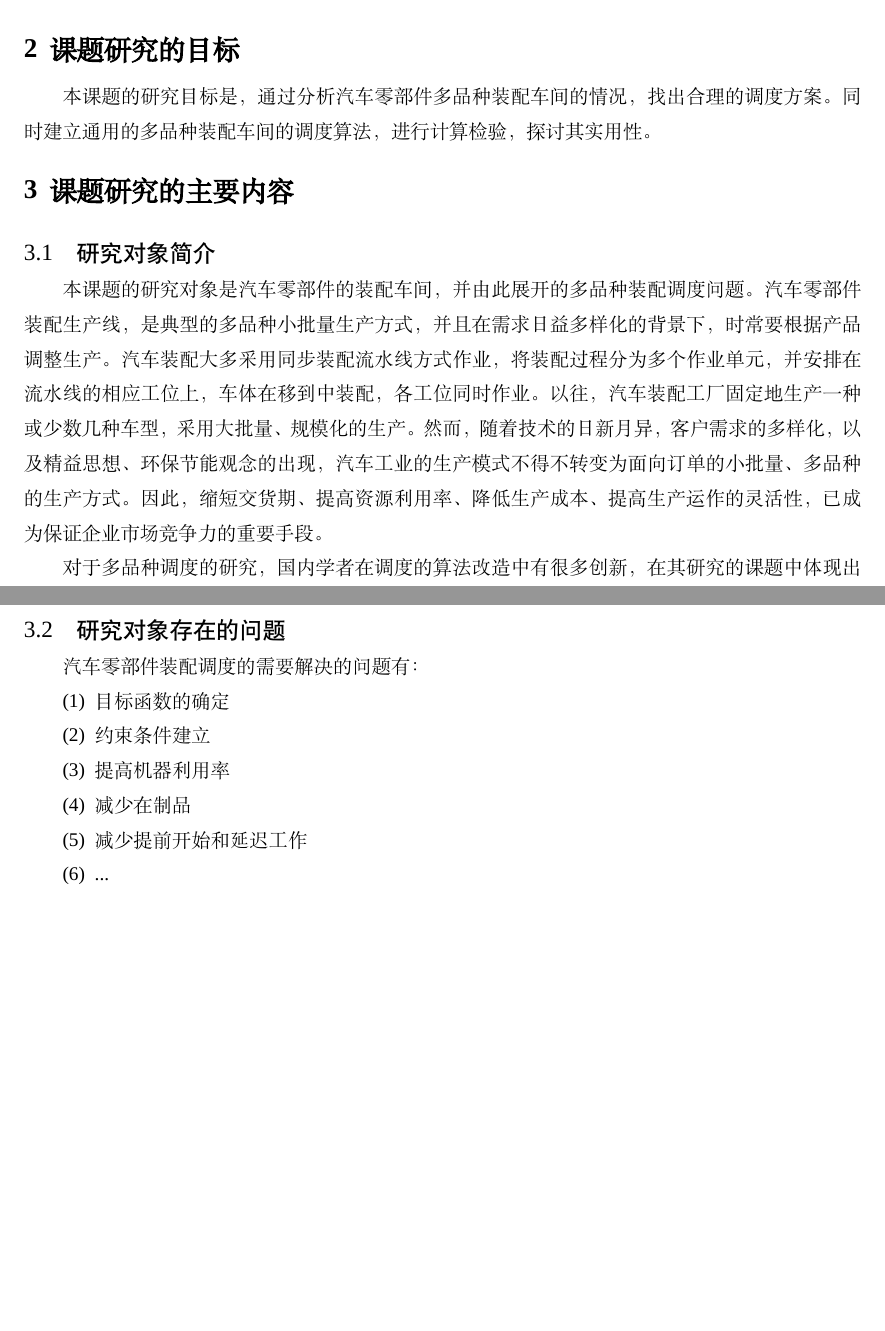
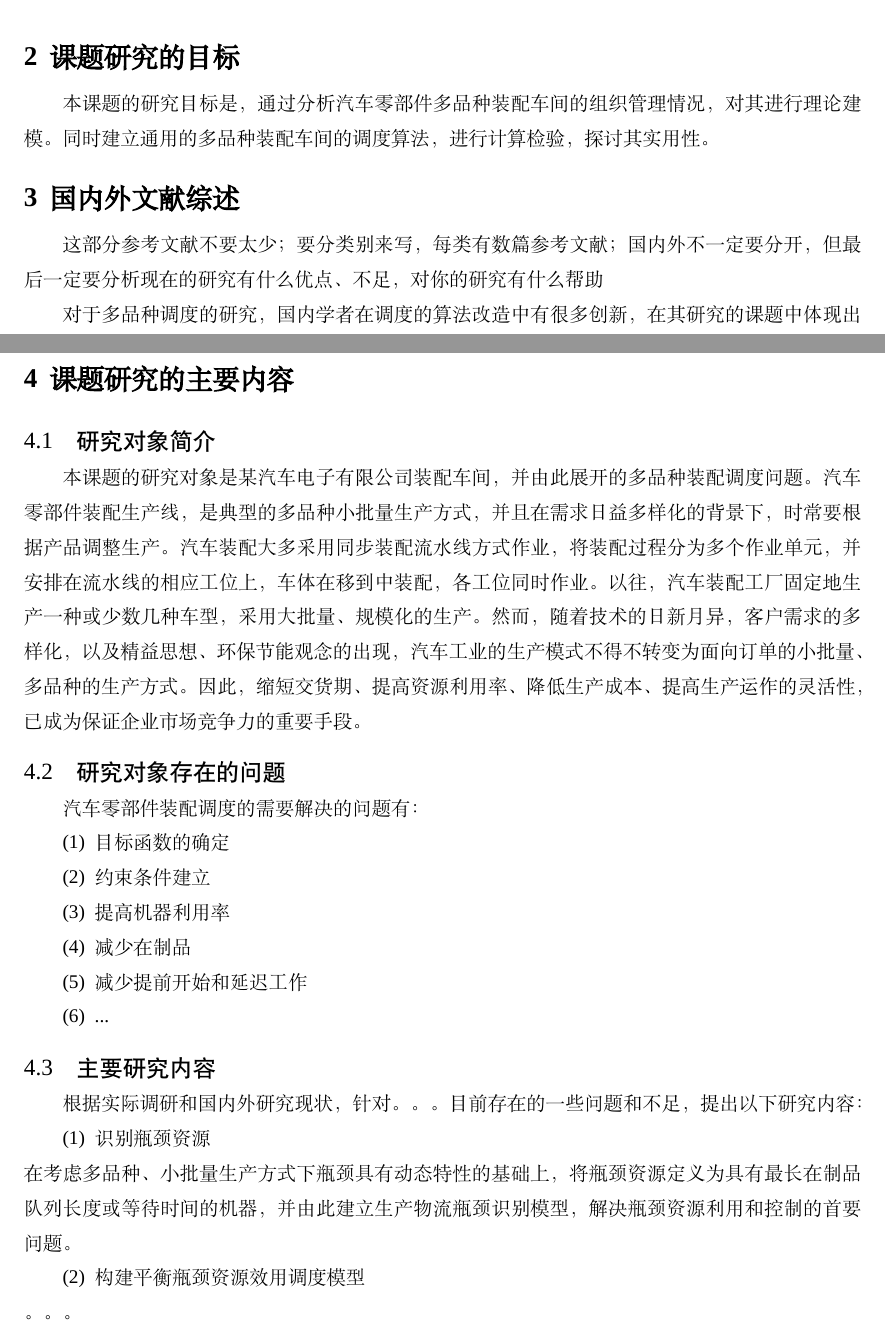
Before and after one commit to skychan/mythesis, a LaTeX thesis (graduation/Proposal.tex, which reads graduation/proposal/background.tex, graduation/proposal/literaturereview.tex, graduation/proposal/maincontent.tex): two parts of pages 3 and 4 of 6, joined at a grey line, cut so that both start at the same text, the shorter picture padded with empty space. Compiled offline with XeLaTeX; a missing font is replaced by an installed copy or a similar font.

Commit message:
开始进行修改，初步修改完成
但是是个无底洞

```diff
--- a/graduation/proposal/background.tex
+++ b/graduation/proposal/background.tex
@@ -24,4 +19,4 @@
 这样一来，有时得到最优调度或者最优解的成本就变得太高了，那么近似最优解便成了很好的选择。然而调度问题的算法本来就众多，求解近似最优解更是如此，不同的算法适用的情况也不尽相同。实践表明，寻找合适的调度方案对生产系统的运行有着显著的影响。因此，从多品种装配着手研究调度算法，对增加产品多样性，加快需求响应速度，加快提高企业的竞争力有着重要意义。
 
 \chapter{课题研究的目标}
-本课题的研究目标是，通过分析汽车零部件多品种装配车间的情况，找出合理的调度方案。同时建立通用的多品种装配车间的调度算法，进行计算检验，探讨其实用性。
+本课题的研究目标是，通过分析汽车零部件多品种装配车间的组织管理情况，对其进行理论建模。同时建立通用的多品种装配车间的调度算法，进行计算检验，探讨其实用性。
--- /dev/null
+++ b/graduation/proposal/literaturereview.tex
@@ -0,0 +1,10 @@
+% !Mode:: "TeX:UTF-8"
+% !TEX root = ..\proposal.tex
+% !TEX program = xelatex
+\chapter{国内外文献综述}
+这部分参考文献不要太少；要分类别来写，每类有数篇参考文献 ；国内外不一定要分开，但最后一定要分析现在的研究有什么优点、不足，对你的研究有什么帮助
+
+
+
+对于多品种调度的研究，国内学者在调度的算法改造中有很多创新，在其研究的课题中体现出优良的性能，实用价值很大，对本课题的算法研究启发颇多。
+李斌\cite{李斌2009}等提出了车间调度Multi-Agent 模型，以延期成本、设备利用率、综合调度性能等指标作为目标函数，并通过Lekin 软件和实例比较了不同调度规则下的效果。
--- a/graduation/proposal/maincontent.tex
+++ b/graduation/proposal/maincontent.tex
@@ -2,8 +2,6 @@
 % !TEX root = ..\proposal.tex
 \chapter{课题研究的主要内容}
 \section{研究对象简介}
-本课题的研究对象是汽车零部件的装配车间，并由此展开的多品种装配调度问题。汽车零部件装配生产线，是典型的多品种小批量生产方式，并且在需求日益多样化的背景下，时常要根据产品调整生产。汽车装配大多采用同步装配流水线方式作业，将装配过程分为多个作业单元，并安排在流水线的相应工位上，
+本课题的研究对象是某汽车电子有限公司装配车间，并由此展开的多品种装配调度问题。汽车零部件装配生产线，是典型的多品种小批量生产方式，并且在需求日益多样化的背景下，时常要根据产品调整生产。汽车装配大多采用同步装配流水线方式作业，将装配过程分为多个作业单元，并安排在流水线的相应工位上，
 车体在移到中装配，各工位同时作业。以往，汽车装配工厂固定地生产一种或少数几种车型，采用大批量、规模化的生产。然而，随着技术的日新月异，客户需求的多样化，以及精益思想、环保节能观念的出现，汽车工业的生产模式不得不转变为面向订单的小批量、多品种的生产方式。因此，缩短交货期、提高资源利用率、降低生产成本、提高生产运作的灵活性，已成为保证企业市场竞争力的重要手段。
 
-对于多品种调度的研究，国内学者在调度的算法改造中有很多创新，在其研究的课题中体现出优良的性能，实用价值很大，对本课题的算法研究启发颇多。
-李斌\cite{李斌2009}等提出了车间调度Multi-Agent 模型，以延期成本、设备利用率、综合调度性能等指标作为目标函数，并通过Lekin 软件和实例比较了不同调度规则下的效果。
@@ -32,3 +15,15 @@ P. Chutima\cite{chutima2014pareto}等考虑了学习因子，提出了基于生
 \item 减少提前开始和延迟工作
 \item ...
 \end{asparaenum}
+
+\section{主要研究内容}
+根据实际调研和国内外研究现状，针对。。。目前存在的一些问题和不足，提出以下研究内容：
+\renewcommand{\labelenumi}{(\theenumi)}
+\begin{asparaenum}
+\item 识别瓶颈资源
+\suspend{asparaenum}
+在考虑多品种、小批量生产方式下瓶颈具有动态特性的基础上，将瓶颈资源定义为具有最长在制品队列长度或等待时间的机器，并由此建立生产物流瓶颈识别模型，解决瓶颈资源利用和控制的首要问题。
+\resume{asparaenum}
+\item 构建平衡瓶颈资源效用调度模型
+\end{asparaenum}
+。。。
```
Also changed, not shown: graduation/Literature_Translation.tex (+2 -2 lines), graduation/Proposal.tex (+1 -0 lines), graduation/appendix/appendix.tex (+5 -1 lines), graduation/landt/intro.tex (+1 -1 lines), graduation/proposal/key.tex (+1 -1 lines), graduation/Proposal.pdf, graduation/Thesis.pdf, graduation/proposal/figures/techroute1.pdf (added), graduation/proposal/background.tex (11 more changed lines), graduation/proposal/literaturereview.tex (15 more changed lines), graduation/proposal/maincontent.tex (15 more changed lines), 1 other file.
